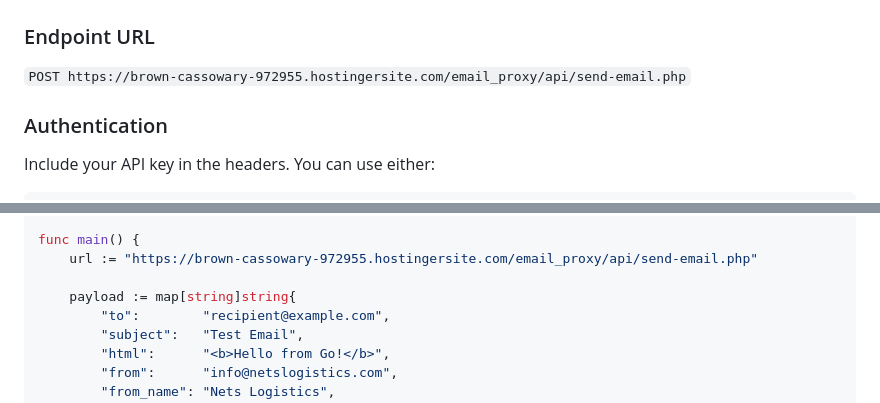
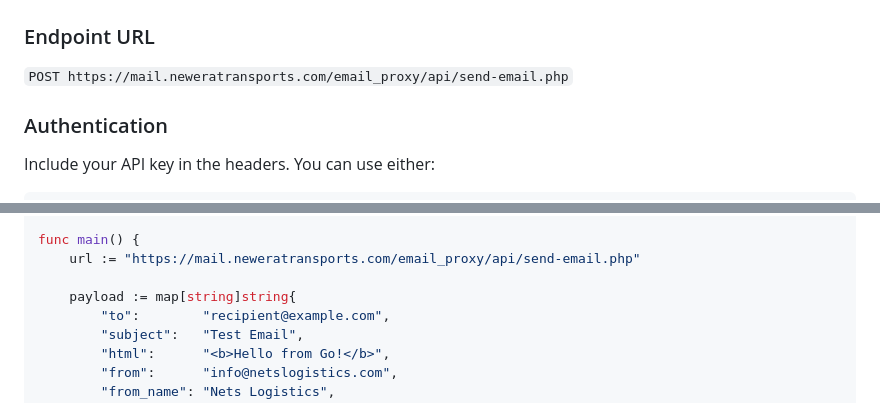
Before and after one commit to ifeanyireed/nets_logistics, a Markdown page: email_proxy/README.md, 2 parts joined by grey strips. GitHub-like rendering.

Commit message:
fixed endpoint url

```diff
--- a/email_proxy/README.md
+++ b/email_proxy/README.md
@@ -27,7 +27,7 @@ A secure PHP email relay API designed to be hosted on Hostinger. It accepts auth
 ## API Documentation
 
 ### Endpoint URL
-`POST https://brown-cassowary-972955.hostingersite.com/email_proxy/api/send-email.php`
+`POST https://mail.neweratransports.com/email_proxy/api/send-email.php`
 
 ### Authentication
 Include your API key in the headers. You can use either:
@@ -81,7 +81,7 @@ import (
 )
 
 func main() {
-	url := "https://brown-cassowary-972955.hostingersite.com/email_proxy/api/send-email.php"
+	url := "https://mail.neweratransports.com/email_proxy/api/send-email.php"
 
 	payload := map[string]string{
 		"to":        "recipient@example.com",
```
